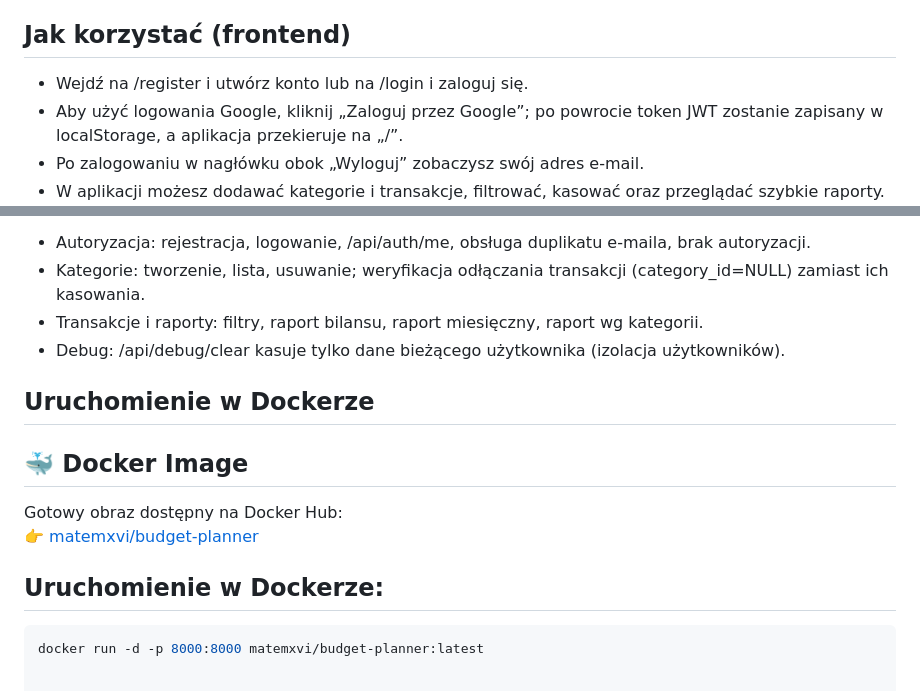
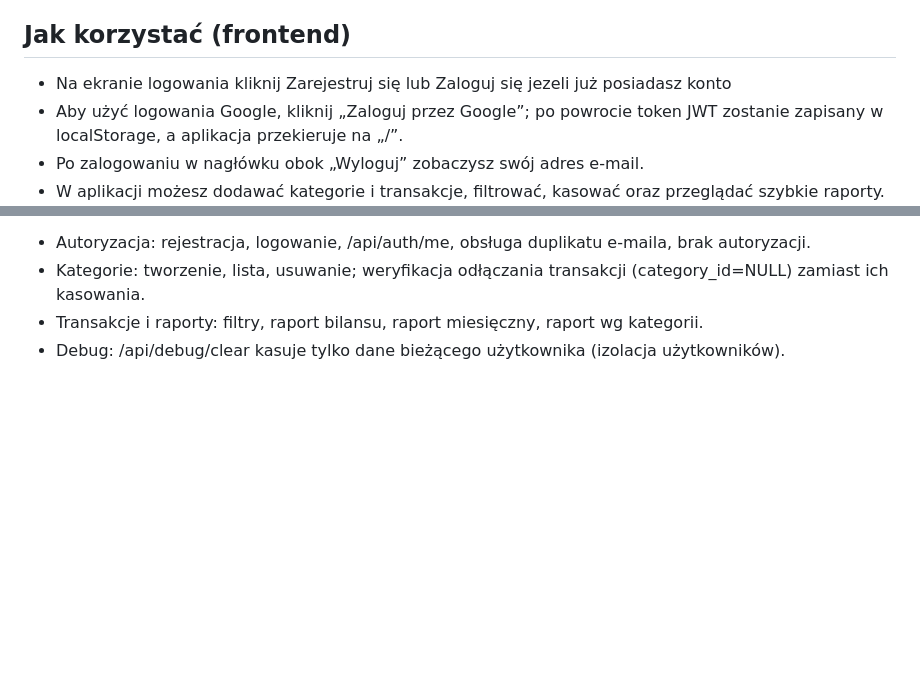
Before and after one commit to MatemXVI/BudgetPlannerApp, a Markdown page: README.md, 2 parts joined by grey strips. GitHub-like rendering; blank space fills up the shorter version.

````diff
--- a/README.md
+++ b/README.md
@@ -81,7 +103,7 @@ UI wyświetla e‑mail zalogowanego użytkownika obok przycisku „Wyloguj”.
 
 ## Jak korzystać (frontend)
 
-- Wejdź na /register i utwórz konto lub na /login i zaloguj się.
+- Na ekranie logowania kliknij Zarejestruj się lub Zaloguj się jezeli już posiadasz konto
 - Aby użyć logowania Google, kliknij „Zaloguj przez Google”; po powrocie token JWT zostanie zapisany w localStorage, a aplikacja przekieruje na „/”.
 - Po zalogowaniu w nagłówku obok „Wyloguj” zobaczysz swój adres e‑mail.
 - W aplikacji możesz dodawać kategorie i transakcje, filtrować, kasować oraz przeglądać szybkie raporty.
@@ -148,15 +170,3 @@ Zakres testów (skrót):
 - Kategorie: tworzenie, lista, usuwanie; weryfikacja odłączania transakcji (category_id=NULL) zamiast ich kasowania.
 - Transakcje i raporty: filtry, raport bilansu, raport miesięczny, raport wg kategorii.
 - Debug: /api/debug/clear kasuje tylko dane bieżącego użytkownika (izolacja użytkowników).
-
-
-## Uruchomienie w Dockerze
-
-## 🐳 Docker Image
-
-Gotowy obraz dostępny na Docker Hub:
-👉 [matemxvi/budget-planner](https://hub.docker.com/r/matemxvi/budget-planner)
-
-## Uruchomienie w Dockerze:
-```bash
-docker run -d -p 8000:8000 matemxvi/budget-planner:latest
````
Also changed, not shown: other parts of README.md (+41 -19 lines).
